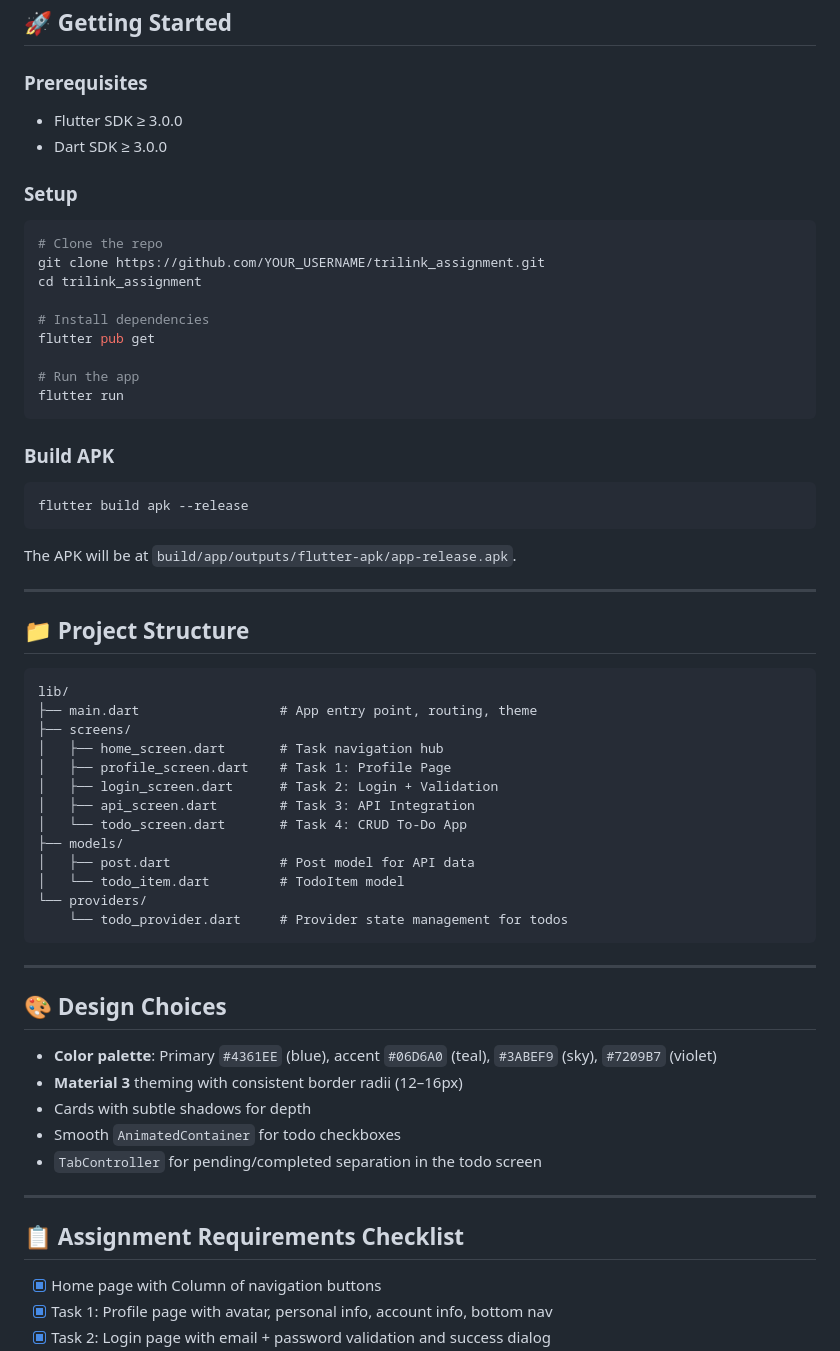
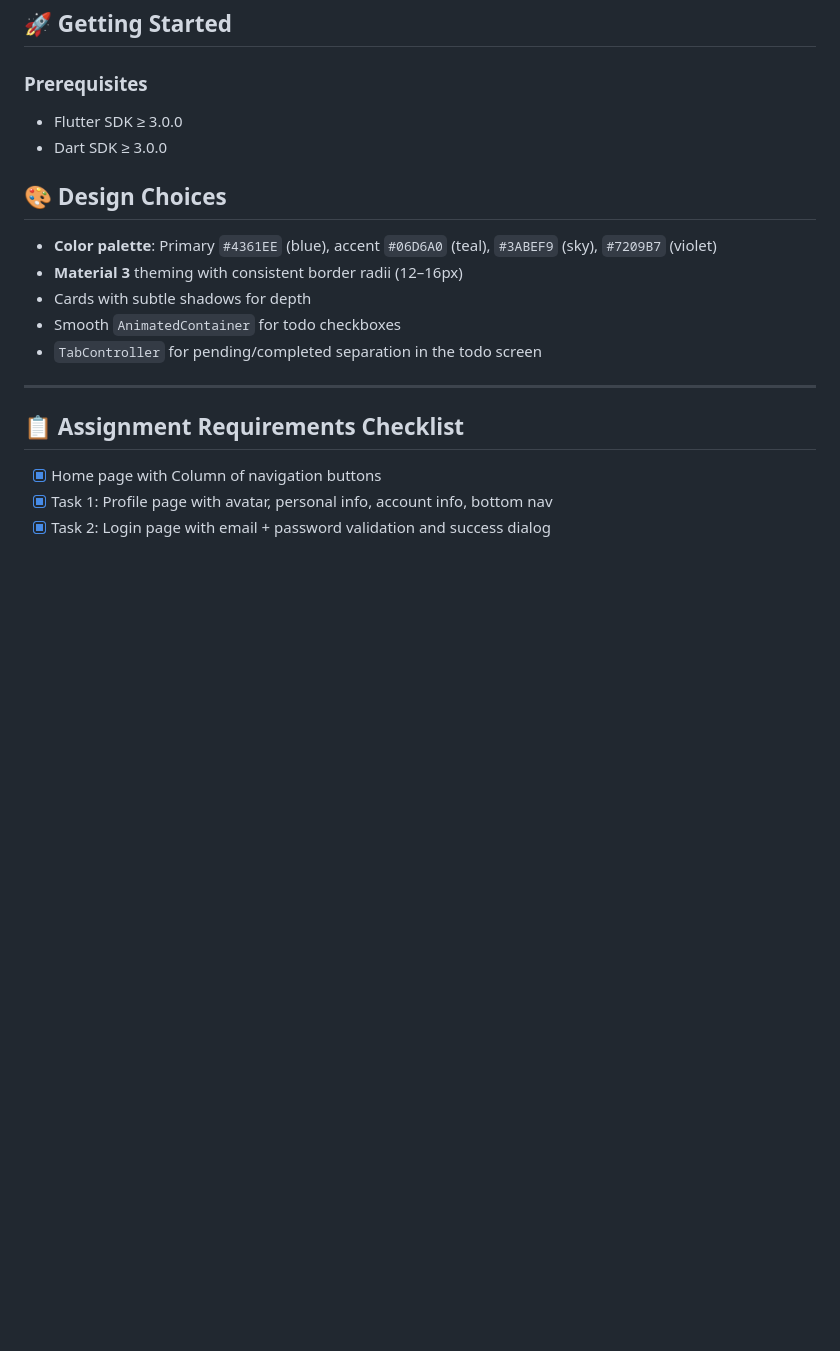
Before and after one commit to masangitabhattarai/Trilink-Flutter-Internship, a Markdown page: README.md, the part around the change. Rendered like a GitHub page; blank space fills up the shorter version.

````diff
--- a/README.md
+++ b/README.md
@@ -61,50 +61,6 @@ A complete Flutter application demonstrating UI design, form validation, REST AP
 - Flutter SDK ≥ 3.0.0
 - Dart SDK ≥ 3.0.0
 
-### Setup
-
-```bash
-# Clone the repo
-git clone https://github.com/YOUR_USERNAME/trilink_assignment.git
-cd trilink_assignment
-
-# Install dependencies
-flutter pub get
-
-# Run the app
-flutter run
-```
-
-### Build APK
-
-```bash
-flutter build apk --release
-```
-
-The APK will be at `build/app/outputs/flutter-apk/app-release.apk`.
-
----
-
-## 📁 Project Structure
-
-```
-lib/
-├── main.dart                  # App entry point, routing, theme
-├── screens/
-│   ├── home_screen.dart       # Task navigation hub
-│   ├── profile_screen.dart    # Task 1: Profile Page
-│   ├── login_screen.dart      # Task 2: Login + Validation
-│   ├── api_screen.dart        # Task 3: API Integration
-│   └── todo_screen.dart       # Task 4: CRUD To-Do App
-├── models/
-│   ├── post.dart              # Post model for API data
-│   └── todo_item.dart         # TodoItem model
-└── providers/
-    └── todo_provider.dart     # Provider state management for todos
-```
-
----
-
 ## 🎨 Design Choices
 
 - **Color palette**: Primary `#4361EE` (blue), accent `#06D6A0` (teal), `#3ABEF9` (sky), `#7209B7` (violet)
````
